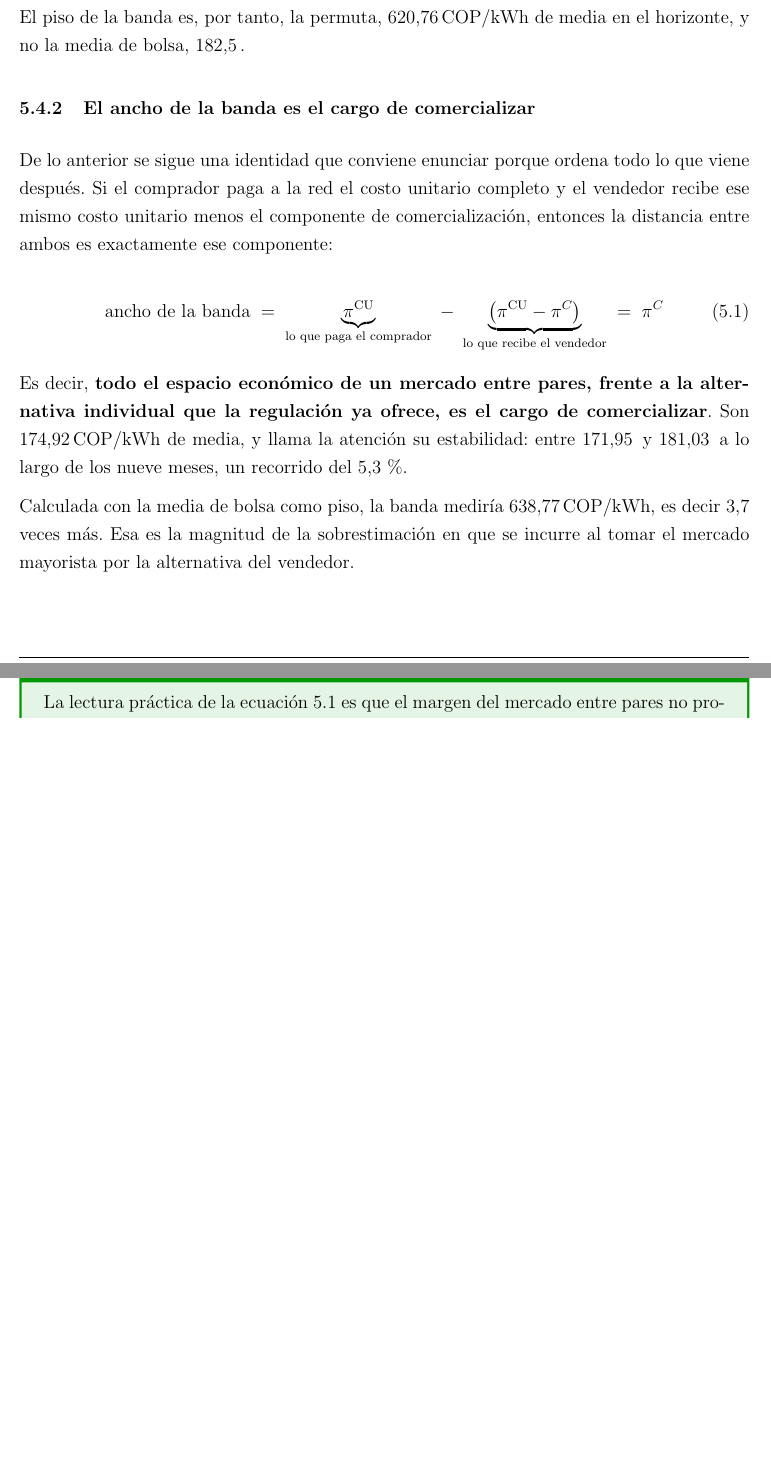
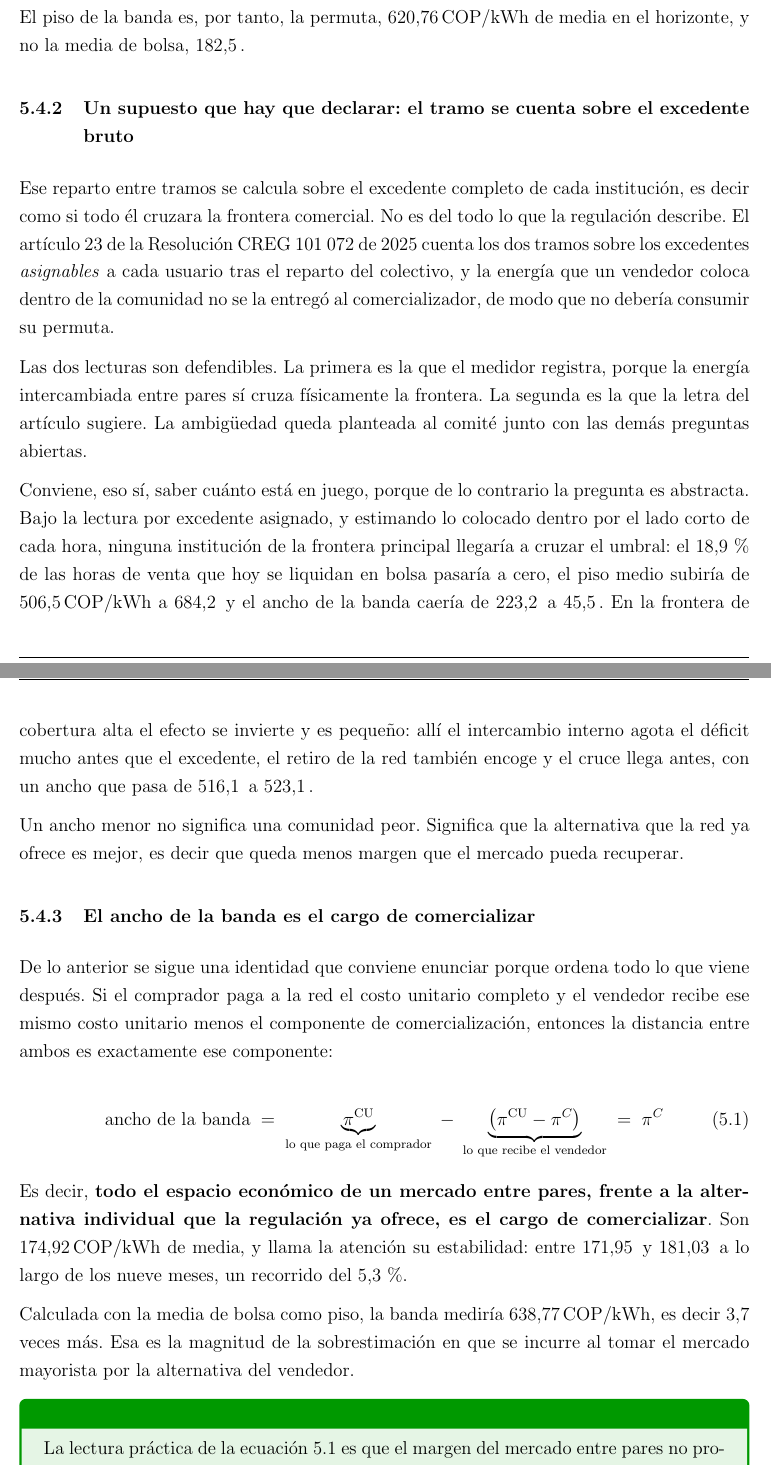
Before and after one commit to Bura-hub/Optimalidad-p2p-col, a LaTeX document (reformateo/documento/main.tex, which reads reformateo/documento/sections/05-precios.tex): two parts of pages 78 and 79 of 119, joined at a grey line, cut so that both start at the same text, the shorter picture padded with empty space. Compiled offline with pdfLaTeX.

Commit message:
Act 2.1 - declara en el capitulo de precios el supuesto del tramo
El reparto entre tramos que el capitulo publica se calcula sobre el
excedente completo de cada institucion. El articulo 23 de la Resolucion CREG
101 072 lo cuenta sobre los excedentes asignables tras el reparto del
colectivo.

Entra la declaracion con las dos lecturas, la magnitud de la diferencia en
las dos fronteras, y la advertencia de que un ancho de banda menor no
describe una comunidad peor sino una alternativa de red mejor. Ver H-53.

```diff
--- a/reformateo/documento/sections/05-precios.tex
+++ b/reformateo/documento/sections/05-precios.tex
@@ -251,6 +251,37 @@ excedente nunca llega a cruzar el umbral que lo enviaría a bolsa.
 El piso de la banda es, por tanto, la permuta, \uni{620.76}{COP/kWh} de
 media en el horizonte, y no la media de bolsa, \uni{182.5}{}.
 
+\subsubsection{Un supuesto que hay que declarar: el tramo se cuenta sobre el
+excedente bruto}
+
+Ese reparto entre tramos se calcula sobre el excedente completo de cada
+institución, es decir como si todo él cruzara la frontera comercial. No es
+del todo lo que la regulación describe. El artículo 23 de la Resolución
+CREG 101 072 de 2025 cuenta los dos tramos sobre los excedentes
+\emph{asignables} a cada usuario tras el reparto del colectivo, y la energía
+que un vendedor coloca dentro de la comunidad no se la entregó al
+comercializador, de modo que no debería consumir su permuta.
+
+Las dos lecturas son defendibles. La primera es la que el medidor registra,
+porque la energía intercambiada entre pares sí cruza físicamente la
+frontera. La segunda es la que la letra del artículo sugiere. La ambigüedad
+queda planteada al comité junto con las demás preguntas abiertas.
+
+Conviene, eso sí, saber cuánto está en juego, porque de lo contrario la
+pregunta es abstracta. Bajo la lectura por excedente asignado, y estimando lo
+colocado dentro por el lado corto de cada hora, ninguna institución de la
+frontera principal llegaría a cruzar el umbral: el \pct{18.9} de las horas de
+venta que hoy se liquidan en bolsa pasaría a cero, el piso medio subiría de
+\uni{506.5}{COP/kWh} a \uni{684.2}{} y el ancho de la banda caería de
+\uni{223.2}{} a \uni{45.5}{}. En la frontera de cobertura alta el efecto se
+invierte y es pequeño: allí el intercambio interno agota el déficit mucho
+antes que el excedente, el retiro de la red también encoge y el cruce llega
+antes, con un ancho que pasa de \uni{516.1}{} a \uni{523.1}{}.
+
+Un ancho menor no significa una comunidad peor. Significa que la alternativa
+que la red ya ofrece es mejor, es decir que queda menos margen que el mercado
+pueda recuperar.
+
 \subsubsection{El ancho de la banda es el cargo de comercializar}
 
 De lo anterior se sigue una identidad que conviene enunciar porque ordena
```
